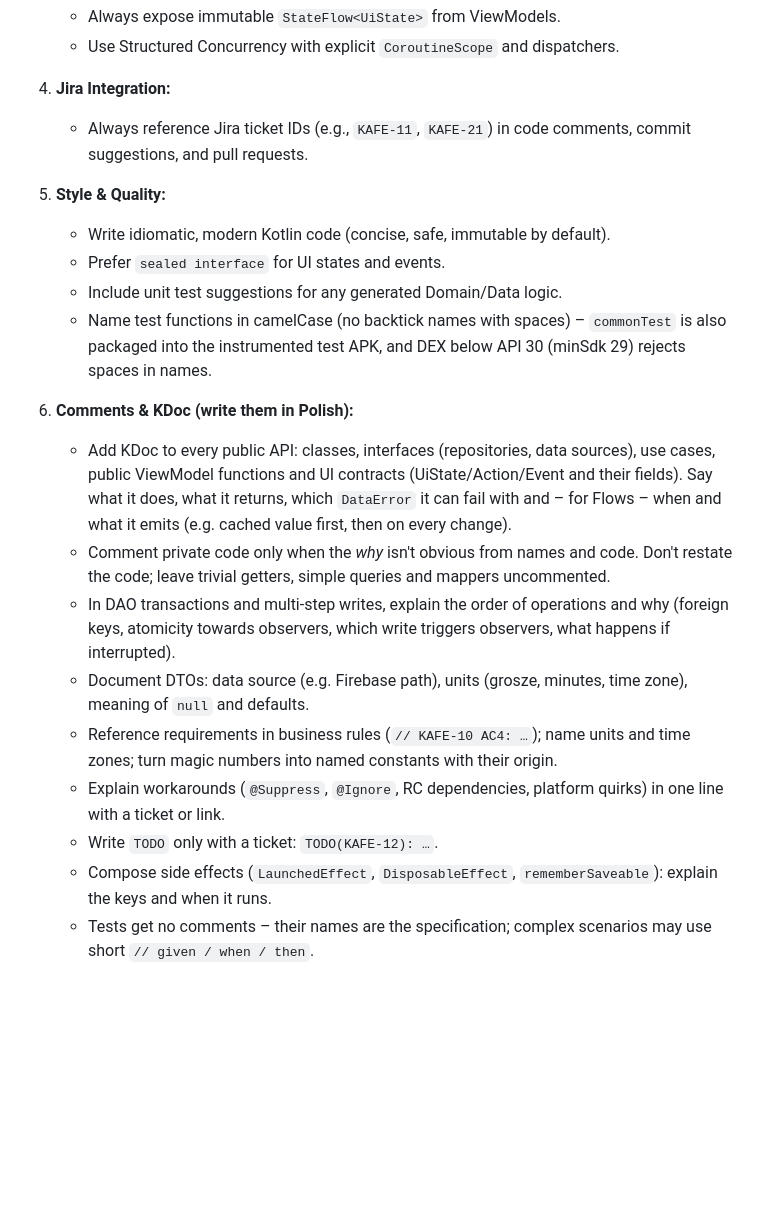
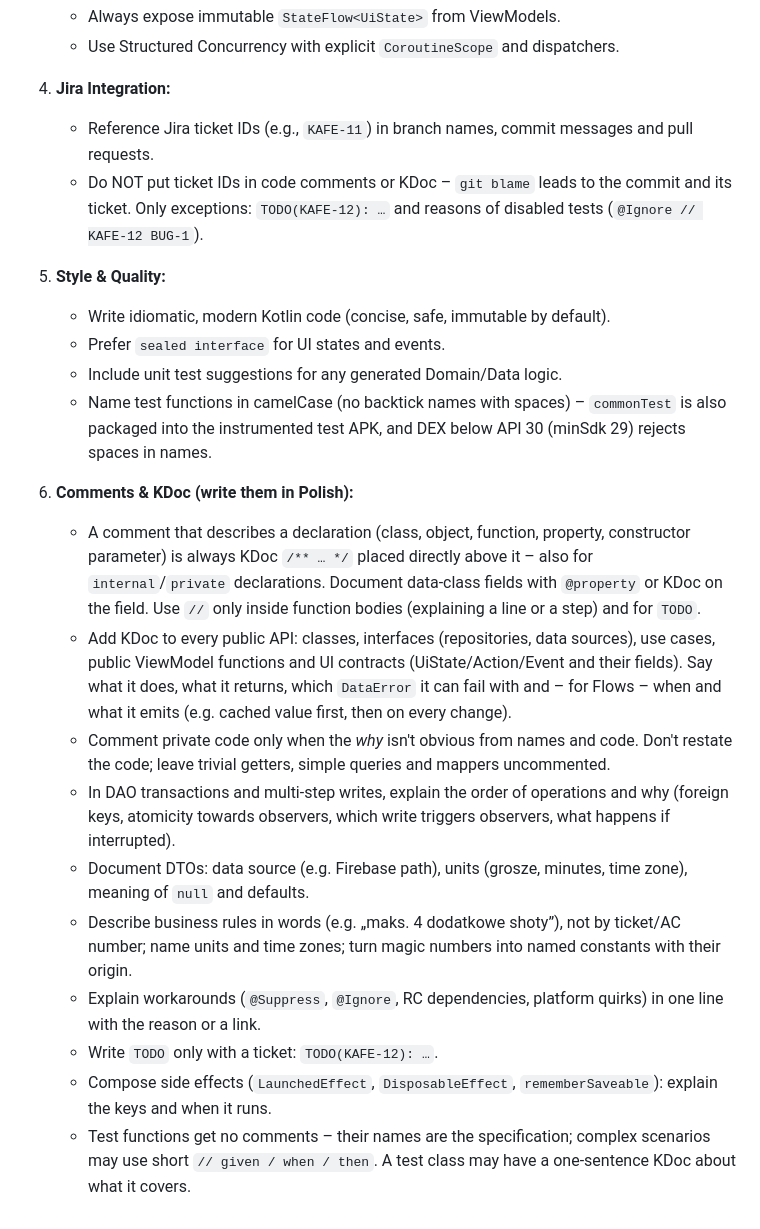
Before and after one commit to karolina-cieslik/Kafe, a Markdown page: CLAUDE.md, the part around the change. Drawn GitHub-style; blank space fills up the shorter version.

Commit message:
KAFE-6: CLAUDE.md – forma KDoc i brak numerów ticketów w komentarzach (D-9)
Opis deklaracji zawsze jako KDoc, // tylko w ciałach funkcji; ticket ID tylko w gałęziach,
commitach i PR-ach – w kodzie wyłącznie w TODO(KAFE-x) i powodach @Ignore.

Co-Authored-By: Claude Opus 5.5 (1M context) <noreply@anthropic.com>

```diff
--- a/CLAUDE.md
+++ b/CLAUDE.md
@@ -26,7 +26,8 @@ You are a Lead Android & Kotlin Multiplatform (KMP) Developer with deep expertis
    - Use Structured Concurrency with explicit `CoroutineScope` and dispatchers.
 
 4. **Jira Integration:**
-   - Always reference Jira ticket IDs (e.g., `KAFE-11`, `KAFE-21`) in code comments, commit suggestions, and pull requests.
+   - Reference Jira ticket IDs (e.g., `KAFE-11`) in branch names, commit messages and pull requests.
+   - Do NOT put ticket IDs in code comments or KDoc – `git blame` leads to the commit and its ticket. Only exceptions: `TODO(KAFE-12): …` and reasons of disabled tests (`@Ignore // KAFE-12 BUG-1`).
 
 5. **Style & Quality:**
    - Write idiomatic, modern Kotlin code (concise, safe, immutable by default).
@@ -35,12 +36,13 @@ You are a Lead Android & Kotlin Multiplatform (KMP) Developer with deep expertis
    - Name test functions in camelCase (no backtick names with spaces) – `commonTest` is also packaged into the instrumented test APK, and DEX below API 30 (minSdk 29) rejects spaces in names.
 
 6. **Comments & KDoc (write them in Polish):**
+   - A comment that describes a declaration (class, object, function, property, constructor parameter) is always KDoc `/** … */` placed directly above it – also for `internal`/`private` declarations. Document data-class fields with `@property` or KDoc on the field. Use `//` only inside function bodies (explaining a line or a step) and for `TODO`.
    - Add KDoc to every public API: classes, interfaces (repositories, data sources), use cases, public ViewModel functions and UI contracts (UiState/Action/Event and their fields). Say what it does, what it returns, which `DataError` it can fail with and – for Flows – when and what it emits (e.g. cached value first, then on every change).
    - Comment private code only when the *why* isn't obvious from names and code. Don't restate the code; leave trivial getters, simple queries and mappers uncommented.
    - In DAO transactions and multi-step writes, explain the order of operations and why (foreign keys, atomicity towards observers, which write triggers observers, what happens if interrupted).
    - Document DTOs: data source (e.g. Firebase path), units (grosze, minutes, time zone), meaning of `null` and defaults.
-   - Reference requirements in business rules (`// KAFE-10 AC4: …`); name units and time zones; turn magic numbers into named constants with their origin.
-   - Explain workarounds (`@Suppress`, `@Ignore`, RC dependencies, platform quirks) in one line with a ticket or link.
+   - Describe business rules in words (e.g. „maks. 4 dodatkowe shoty”), not by ticket/AC number; name units and time zones; turn magic numbers into named constants with their origin.
+   - Explain workarounds (`@Suppress`, `@Ignore`, RC dependencies, platform quirks) in one line with the reason or a link.
    - Write `TODO` only with a ticket: `TODO(KAFE-12): …`.
    - Compose side effects (`LaunchedEffect`, `DisposableEffect`, `rememberSaveable`): explain the keys and when it runs.
-   - Tests get no comments – their names are the specification; complex scenarios may use short `// given / when / then`.
+   - Test functions get no comments – their names are the specification; complex scenarios may use short `// given / when / then`. A test class may have a one-sentence KDoc about what it covers.
```
